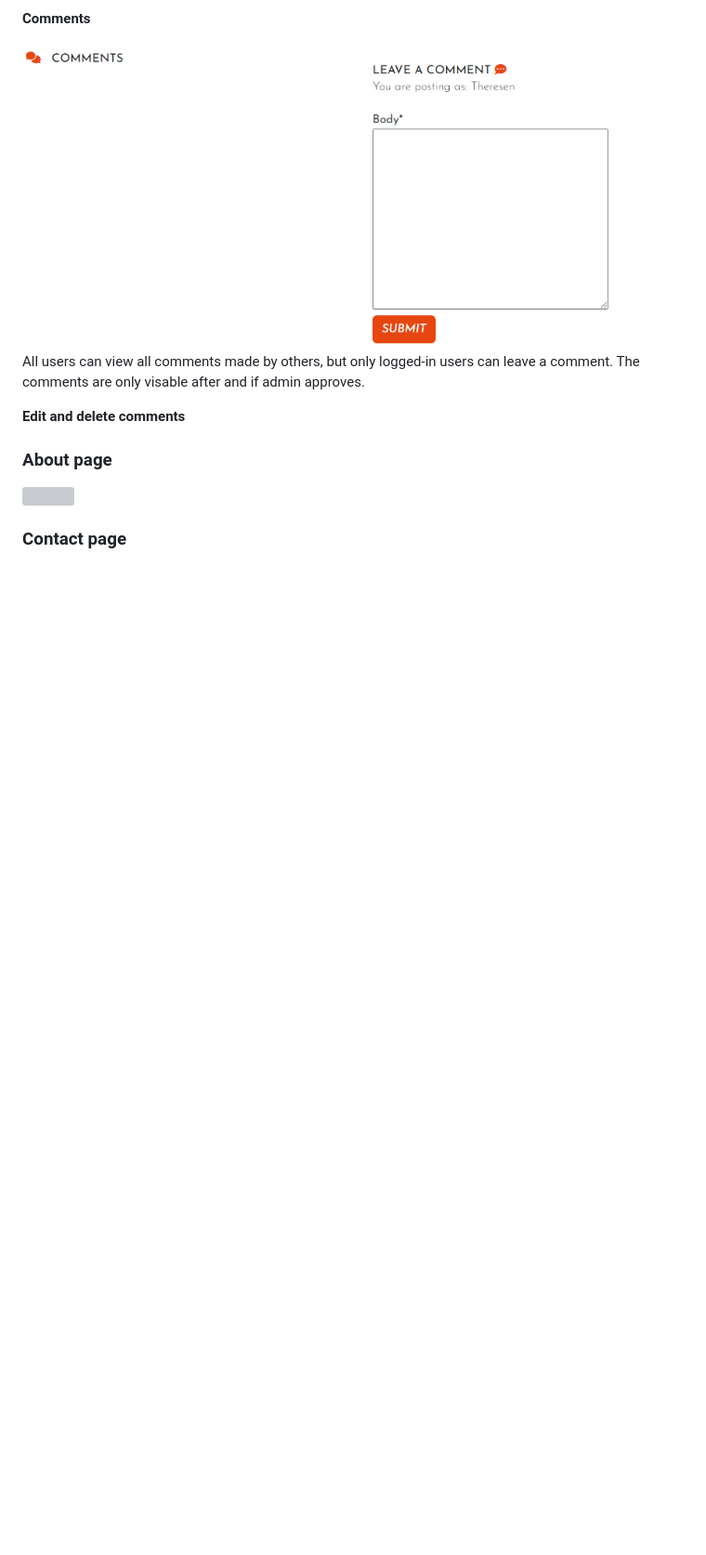
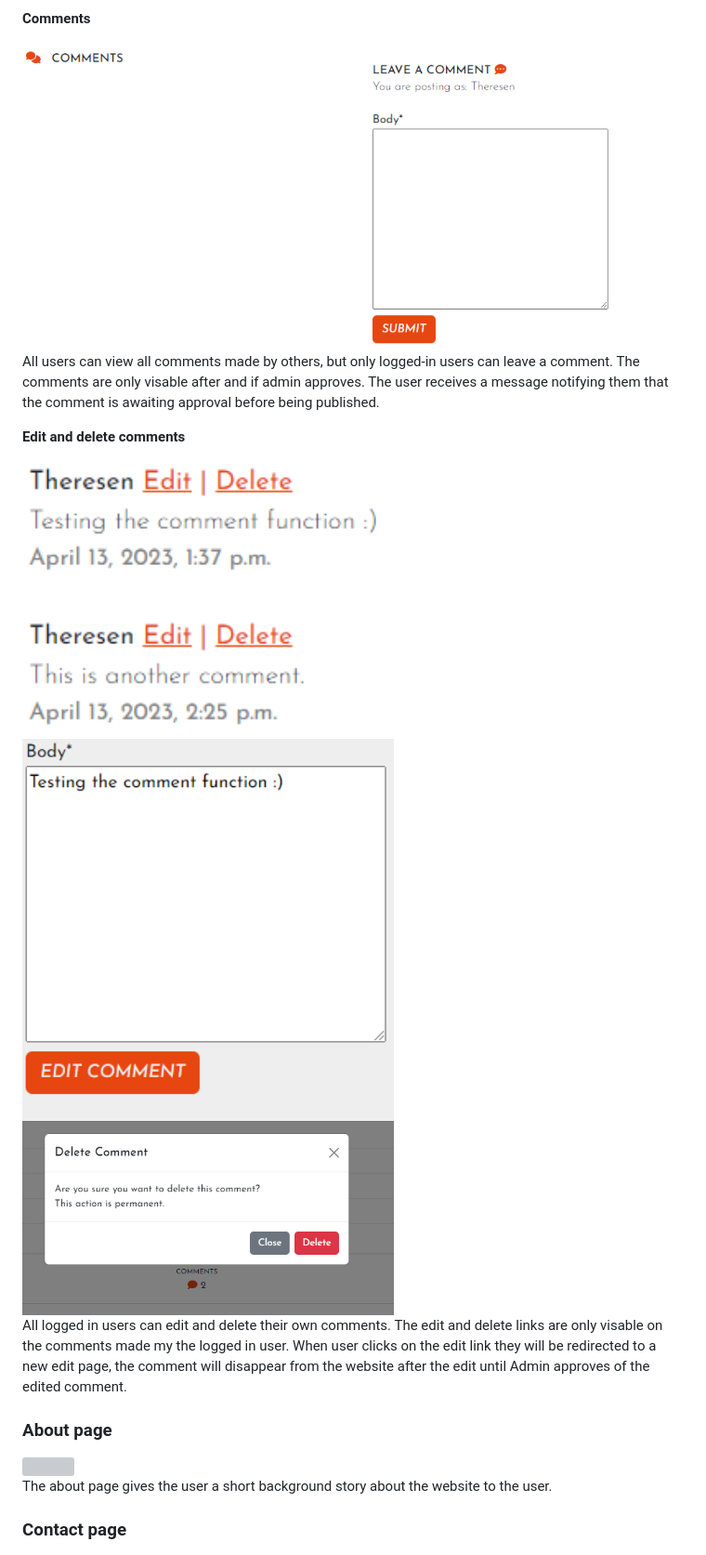
Before and after one commit to TheresLundqvist/Ski-resorts, a Markdown page: README.md, the part around the change printed below. Shown: that part at 93% size. Drawn GitHub-style; pictures changed too: documentation/delete-comment.png (added), documentation/edit-comment.png (added), documentation/edit-delete-comment.png (added); blank space fills up the shorter version; grey boxes are pictures that could not be loaded.

Commit message:
Add text to readme

```diff
--- a/README.md
+++ b/README.md
@@ -215,16 +215,25 @@ The counters for rating and comments give the user a fast assessment of the reso
 
 <img width="800" src="documentation/comments.png">
 
-All users can view all comments made by others, but only logged-in users can leave a comment. The comments are only visable after and if admin approves.
+All users can view all comments made by others, but only logged-in users can leave a comment. The comments are only visable after and if admin approves. The user receives a message notifying them that the comment is awaiting approval before being published.
 
 **Edit and delete comments**
 
+<img width="400" src="documentation/edit-delete-comment.png">
+
+<img width="400" src="documentation/edit-comment.png">
+
+<img width="400" src="documentation/delete-comment.png">
+
+All logged in users can edit and delete their own comments. The edit and delete links are only visable on the comments made my the logged in user. When user clicks on the edit link they will be redirected to a new edit page, the comment will disappear from the website after the edit until Admin approves of the edited comment.
 
 
 ### About page
 
 <img width="800" src="documentation/aboutpage-screenshot.png">
 
+The about page gives the user a short background story about the website to the user.
+
 ### Contact page
 
 <img width="400" src="documentation/contactpage-screenshot.png">
```
Also changed, not shown: other parts of README.md (+29 -97 lines), documentation/datamodels.png (added), 1 other file.
